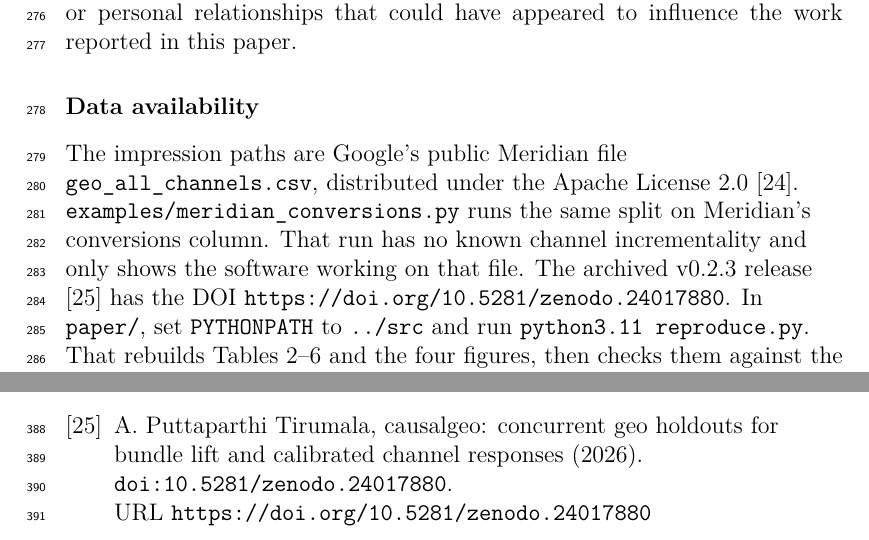
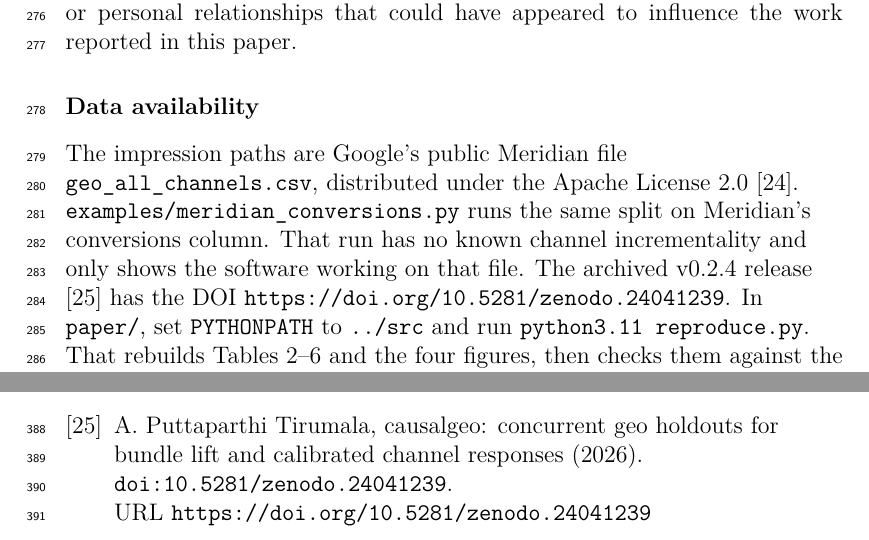
Before and after one commit to adityapt/causalgeo, a LaTeX paper (paper/causalgeo.tex, which reads paper/references.bib): two parts of pages 14 and 17 of 17, joined at a grey line, cut so that both start at the same text. The pictures show the PDF file paper/causalgeo.pdf that the author committed with the source.

Commit message:
Cite the v0.2.4 Zenodo archive.
Co-authored-by: Cursor <cursoragent@cursor.com>

```diff
--- a/paper/causalgeo.tex
+++ b/paper/causalgeo.tex
@@ -83,5 +83,5 @@ C2 & Permanent link to code/repository used for this code version & \metaurl{htt
 \hline
-C3 & Permanent link to Reproducible Capsule & \metaurl{https://doi.org/10.5281/zenodo.24017880} \\
+C3 & Permanent link to Reproducible Capsule & \metaurl{https://doi.org/10.5281/zenodo.24041239} \\
 \hline
 C4 & Legal Code License & MIT \\
 \hline
@@ -360,7 +360,7 @@ The author declares that he has no known competing financial interests or person
 
 \section*{Data availability}
 \begingroup\raggedright
-The impression paths are Google's public Meridian file \texttt{geo\_all\_channels.csv}, distributed under the Apache License 2.0 \cite{meridiandata}. \texttt{examples/meridian\_conversions.py} runs the same split on Meridian's conversions column. That run has no known channel incrementality and only shows the software working on that file. The archived v0.2.3 release \cite{causalgeosoftware} has the DOI \metaurl{https://doi.org/10.5281/zenodo.24017880}. In \texttt{paper/}, set \texttt{PYTHONPATH} to \texttt{../src} and run \texttt{python3.11 reproduce.py}. That rebuilds Tables~\ref{tab:cells}--\ref{tab:robustness} and the four figures, then checks them against the rounded values reported here. The \texttt{--fast} option only checks that the scripts finish. Table~\ref{tab:metadata} gives the repository links.
+The impression paths are Google's public Meridian file \texttt{geo\_all\_channels.csv}, distributed under the Apache License 2.0 \cite{meridiandata}. \texttt{examples/meridian\_conversions.py} runs the same split on Meridian's conversions column. That run has no known channel incrementality and only shows the software working on that file. The archived v0.2.4 release \cite{causalgeosoftware} has the DOI \metaurl{https://doi.org/10.5281/zenodo.24041239}. In \texttt{paper/}, set \texttt{PYTHONPATH} to \texttt{../src} and run \texttt{python3.11 reproduce.py}. That rebuilds Tables~\ref{tab:cells}--\ref{tab:robustness} and the four figures, then checks them against the rounded values reported here. The \texttt{--fast} option only checks that the scripts finish. Table~\ref{tab:metadata} gives the repository links.
 \par\endgroup
 
 \section*{Declaration of generative AI and AI-assisted technologies in the manuscript preparation process}
--- a/paper/references.bib
+++ b/paper/references.bib
@@ -222,9 +222,9 @@
 @software{causalgeosoftware,
   author       = {Puttaparthi Tirumala, Aditya},
   title        = {causalgeo: concurrent geo holdouts for bundle lift and calibrated channel responses},
-  version      = {0.2.3},
+  version      = {0.2.4},
   year         = {2026},
   publisher    = {Zenodo},
-  doi          = {10.5281/zenodo.24017880},
-  url          = {https://doi.org/10.5281/zenodo.24017880}
+  doi          = {10.5281/zenodo.24041239},
+  url          = {https://doi.org/10.5281/zenodo.24041239}
 }
```
Also changed, not shown: README.md, paper/causalgeo.pdf, paper/causalgeo.tex (6 more changed lines), 1 other file.
